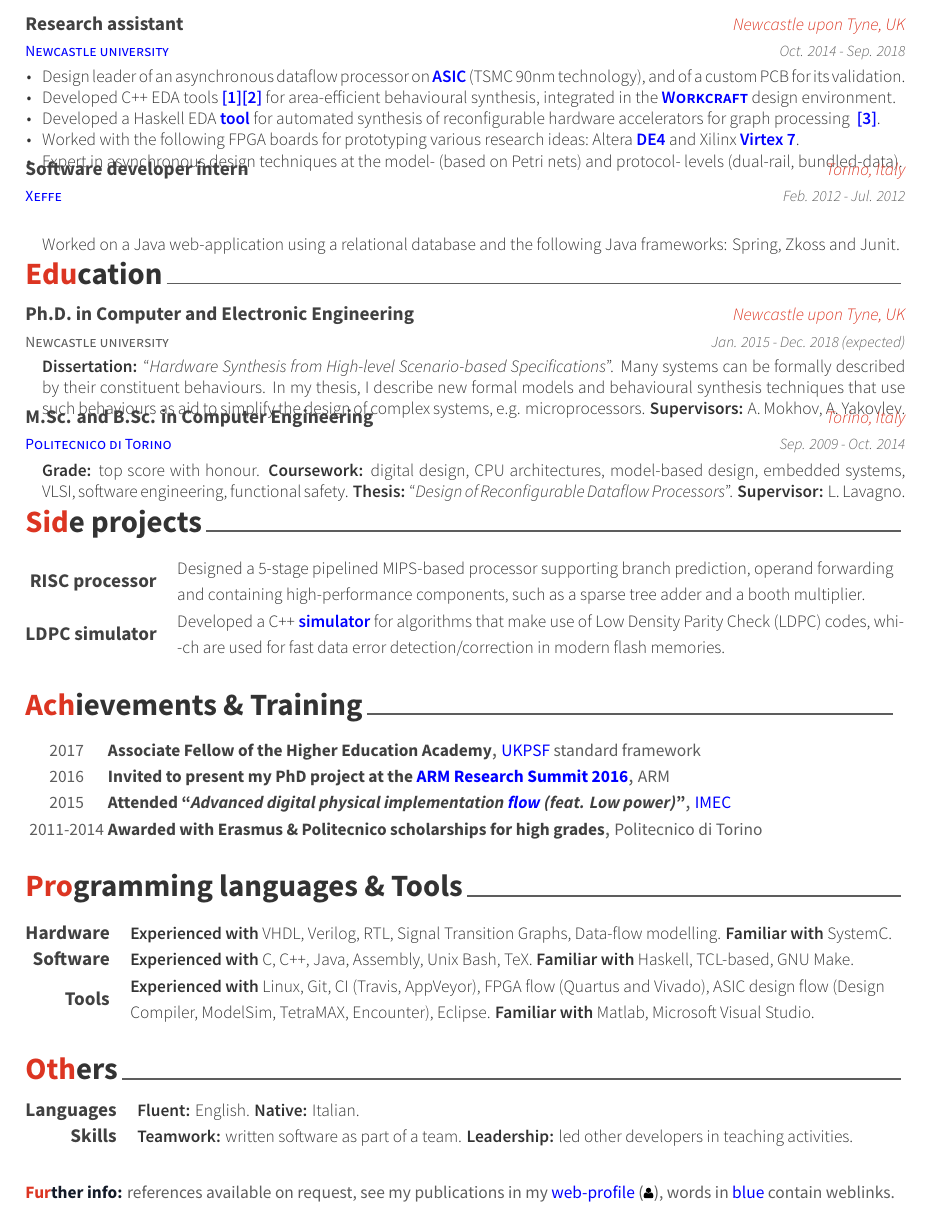
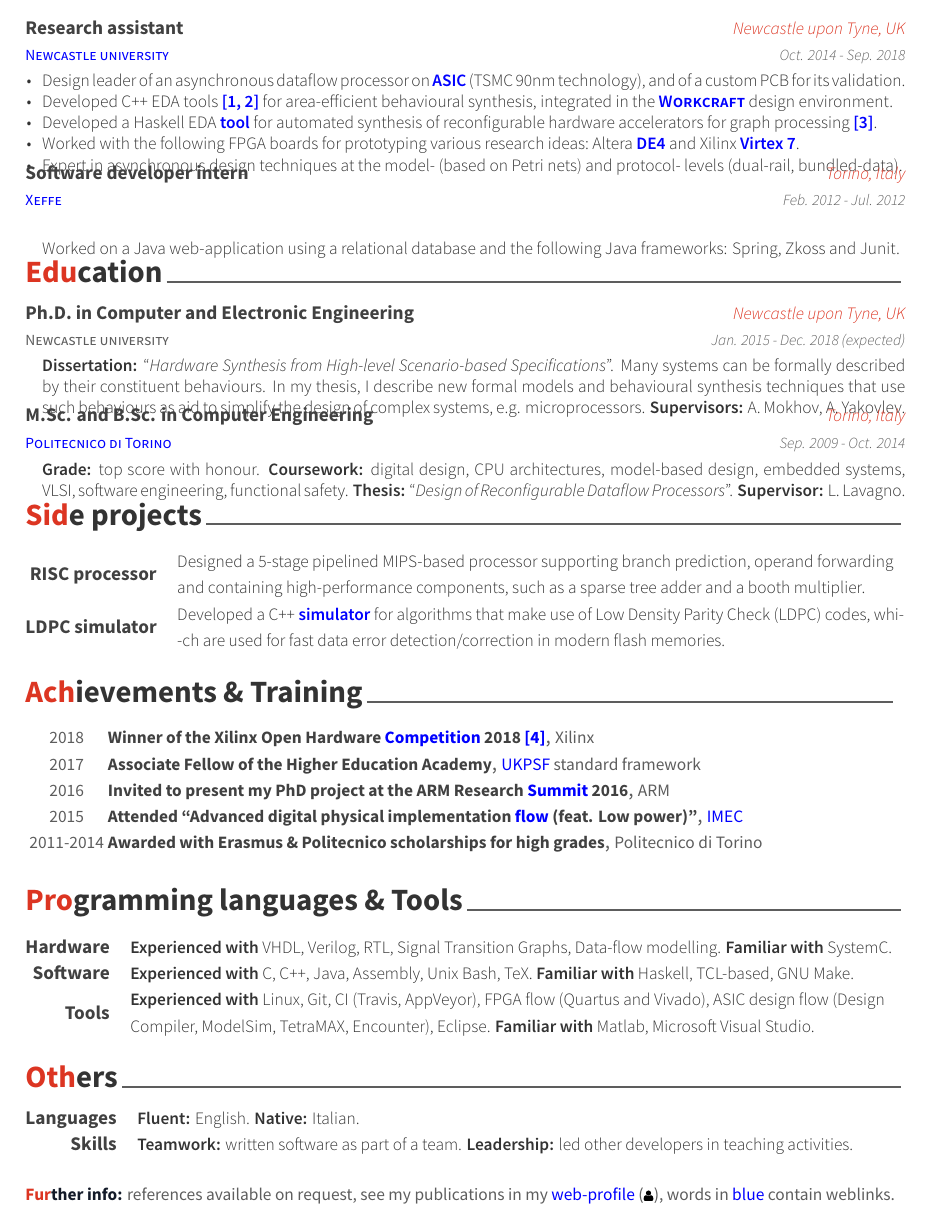
Before and after one commit to allegroCoder/cv-light, a LaTeX CV (cv-light.tex, which reads sections/certificates.tex, sections/education.tex, sections/experience.tex): part of the page, cut so that both start at the same text. Compiled offline with XeLaTeX.

Commit message:
Added Xilinx competition

```diff
--- a/sections/certificates.tex
+++ b/sections/certificates.tex
@@ -2,6 +2,14 @@
 \vspace{-0.3mm}
 \begin{cvhonors}
 %------------------------------------------------
+
+\cvhonor
+{Winner of the Xilinx Open Hardware
+{\color{myblue}\href{http://www.openhw.eu/}{Competition}}
+2018~{\color{myblue}\href{https://youtu.be/Z2w0hiHY3Us}{[4]}}}
+{Xilinx}
+{}
+{2018}
 
 \cvhonor
 {Associate Fellow of the Higher Education Academy} % Position
@@ -11,17 +19,17 @@ framework} % Committee
 {2017} % Date(s)
 
 \cvhonor
-{Invited to present my PhD project at the
-{\color{myblue}\href{https://developer.arm.com/research/summit/previous-summits/2016/speakers}{ARM
- Research Summit 2016}}}
+{Invited to present my PhD project at the ARM Research
+{\color{myblue}\href{https://developer.arm.com/research/summit/previous-summits/2016/speakers}{Summit}}
+ 2016}
 {ARM}
 {}
 {2016}
 
 \cvhonor
-{Attended ``\textit{Advanced digital physical implementation}
-{\color{myblue}\href{http://www.europractice.stfc.ac.uk/training/training_flyers/adpi20171024.pdf}{\textit{flow}}}
- \textit{(feat. Low power)}''}
+{Attended ``Advanced digital physical implementation
+{\color{myblue}\href{http://www.europractice.stfc.ac.uk/training/training_flyers/adpi20171024.pdf}{flow}}
+ (feat. Low power)''}
 {\color{myblue}\href{https://www.imec-int.com/en/about-us}{IMEC}}
 {}
 {2015}
--- a/sections/education.tex
+++ b/sections/education.tex
@@ -40,4 +40,4 @@ of Reconfigurable Dataflow Processors}''. \textbf{Supervisor:} L. Lavagno.
 %------------------------------------------------
 
 \end{cventries}
-\vspace{-1mm}
+\vspace{-2mm}
--- a/sections/experience.tex
+++ b/sections/experience.tex
@@ -14,14 +14,15 @@
 \href{https://ieeexplore.ieee.org/document/8342264/}{\color{myblue}{\textbf{ASIC}}}
 (TSMC~90nm technology), and of a custom PCB for its validation.}
 \item {Developed C++ EDA
-tools~{\color{myblue}\href{https://github.com/tuura/shutters}{\textbf{[1]}}}{\color{myblue}\href{https://github.com/tuura/scenco}{\textbf{[2]}}}
+tools~{\color{myblue}\href{https://github.com/tuura/shutters}{\textbf{[1}}}{\color{myblue}\textbf{,}}
+{\color{myblue}\href{https://github.com/tuura/scenco}{\textbf{2]}}}
 for area-efficient behavioural synthesis, integrated in the
 \href{https://workcraft.org/}{\color{myblue}{\textbf{\textsc{Workcraft}}}}
 design environment.}
 \item {Developed a Haskell EDA
 {\color{myblue}\href{https://github.com/tuura/fantasi/tree/master/doc}{\textbf{tool}}}
 for automated synthesis of reconfigurable hardware accelerators for graph
-processing~~{\color{myblue}\href{https://poets-project.org/publications}{\textbf{[3]}}}.}
+processing~{\color{myblue}\href{https://poets-project.org/publications}{\textbf{[3]}}}.}
 \item {Worked with the following FPGA boards for prototyping various research
 ideas:~Altera
 {\color{myblue}\href{https://www.altera.com/solutions/partners/partner-profile/terasic-inc-/board/de4-stratix-iv-development-board.html\#overview}{\textbf{DE4}}}
--- a/sections/others.tex
+++ b/sections/others.tex
@@ -13,7 +13,7 @@ led other developers in teaching activities.}
 
 \end{cvskills}
 
-%\vspace{-2mm}
+\vspace{-1mm}
 \flushleft
 \footnotesize
 \item {\color{awesome-red}\textbf{Fur}}{\color{awesome-darknight}\textbf{ther
--- a/sections/side-projects.tex
+++ b/sections/side-projects.tex
@@ -17,3 +17,4 @@ whi-\linebreak -ch are used for fast data error detection/correction in modern
 flash memories.}
 
 \end{cvskills}
+\vspace{-1mm}
```
Also changed, not shown: sections/programming.tex (+1 -0 lines), sections/experience.tex (2 more changed lines).
